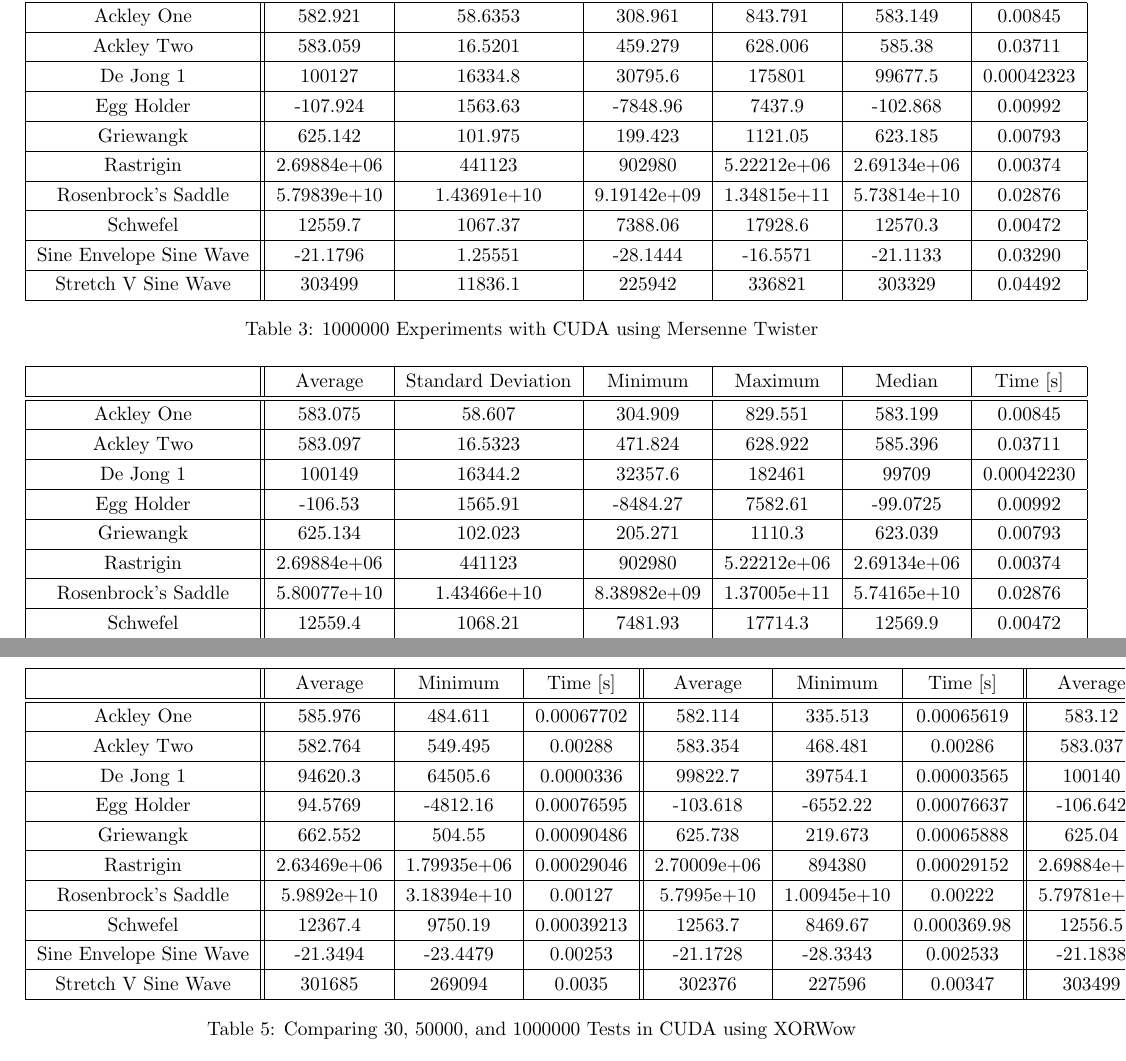
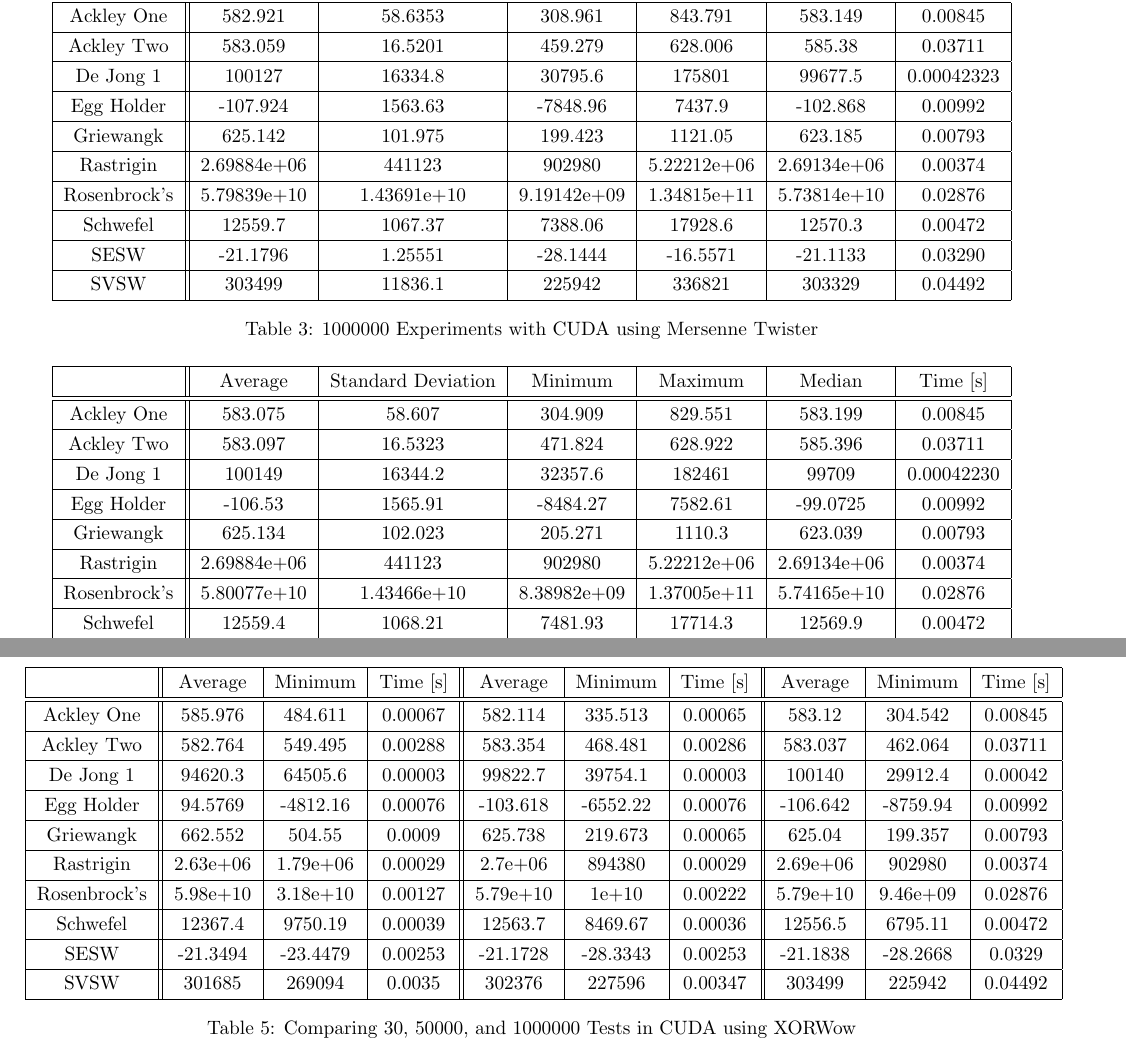
Before and after one commit to NonDairyNeutrino/scientific_computing, a LaTeX document (projects/prng/report/report.tex): two parts of pages 3 and 4 of 4, joined at a grey line, cut so that both start at the same text. Compiled offline with pdfLaTeX.

Commit message:
reformatted tabulated cuda data

```diff
--- a/projects/prng/report/report.tex
+++ b/projects/prng/report/report.tex
@@ -146,13 +146,13 @@ sorting=ynt
                 \hline
                 Rastrigin & 2.69884e+06 & 441123 & 902980 & 5.22212e+06 & 2.69134e+06 & 0.00374 \\
                 \hline
-                Rosenbrock's Saddle & 5.79839e+10 & 1.43691e+10 & 9.19142e+09 & 1.34815e+11 & 5.73814e+10 & 0.02876 \\
+                Rosenbrock's & 5.79839e+10 & 1.43691e+10 & 9.19142e+09 & 1.34815e+11 & 5.73814e+10 & 0.02876 \\
                 \hline
                 Schwefel & 12559.7 & 1067.37 & 7388.06 & 17928.6 & 12570.3 & 0.00472\\
                 \hline
-                Sine Envelope Sine Wave & -21.1796 & 1.25551 & -28.1444 & -16.5571 & -21.1133 & 0.03290 \\
+                SESW & -21.1796 & 1.25551 & -28.1444 & -16.5571 & -21.1133 & 0.03290 \\
                 \hline
-                Stretch V Sine Wave & 303499 & 11836.1 & 225942 & 336821 & 303329 & 0.04492 \\
+                SVSW & 303499 & 11836.1 & 225942 & 336821 & 303329 & 0.04492 \\
                 \hline
             \end{tabular}
             \caption{1000000 Experiments with CUDA using Mersenne Twister}
@@ -178,7 +178,7 @@ sorting=ynt
                 \hline
                 Rastrigin & 2.69884e+06 & 441123 & 902980 & 5.22212e+06 & 2.69134e+06 & 0.00374 \\
                 \hline
-                Rosenbrock's Saddle & 5.80077e+10 & 1.43466e+10 & 8.38982e+09 & 1.37005e+11 & 5.74165e+10 & 0.02876 \\
+                Rosenbrock's & 5.80077e+10 & 1.43466e+10 & 8.38982e+09 & 1.37005e+11 & 5.74165e+10 & 0.02876 \\
                 \hline
                 Schwefel & 12559.4 & 1068.21 & 7481.93 & 17714.3 & 12569.9 & 0.00472 \\
                 \hline
@@ -193,30 +193,30 @@ sorting=ynt
 
 	\begin{table}[h]
         \begin{centering}
-            \begin{tabular}{|c||c|c|c||c|c|c||c|c|c||}
+            \begin{tabular}{|c||c|c|c||c|c|c||c|c|c|}
                 \hline
                             & Average & Minimum & Time [s] & Average & Minimum & Time [s] & Average & Minimum & Time [s] \\
                 \hline
                 \hline
-                Ackley One & 585.976 & 484.611 & 0.00067702 & 582.114 & 335.513 & 0.00065619 & 583.12 & 304.542 & 0.00845 \\
+                Ackley One & 585.976 & 484.611 & 0.00067 & 582.114 & 335.513 & 0.00065 & 583.12 & 304.542 & 0.00845 \\
                 \hline
                 Ackley Two & 582.764 & 549.495 & 0.00288 & 583.354 & 468.481 & 0.00286 & 583.037 & 462.064 & 0.03711 \\
                 \hline
-                De Jong 1 & 94620.3 & 64505.6 & 0.0000336 & 99822.7 & 39754.1 & 0.00003565 & 100140 & 29912.4 & 0.00042163\\
+                De Jong 1 & 94620.3 & 64505.6 & 0.00003 & 99822.7 & 39754.1 & 0.00003 & 100140 & 29912.4 & 0.00042\\
                 \hline
-                Egg Holder & 94.5769 & -4812.16 & 0.00076595 & -103.618 & -6552.22 & 0.00076637 & -106.642 & -8759.94 & 0.00992 \\
+                Egg Holder & 94.5769 & -4812.16 & 0.00076 & -103.618 & -6552.22 & 0.00076 & -106.642 & -8759.94 & 0.00992 \\
                 \hline
-                Griewangk & 662.552 & 504.55 & 0.00090486 & 625.738 & 219.673 & 0.00065888 & 625.04 & 199.357 & 0.00793 \\
+                Griewangk & 662.552 & 504.55 & 0.0009 & 625.738 & 219.673 & 0.00065 & 625.04 & 199.357 & 0.00793 \\
                 \hline
-                Rastrigin & 2.63469e+06 & 1.79935e+06 & 0.00029046 & 2.70009e+06 & 894380 & 0.00029152 & 2.69884e+06 & 902980 & 0.00374 \\
+                Rastrigin & 2.63e+06 & 1.79e+06 & 0.00029 & 2.7e+06 & 894380 & 0.00029 & 2.69e+06 & 902980 & 0.00374 \\
                 \hline
-                Rosenbrock's Saddle & 5.9892e+10 & 3.18394e+10 & 0.00127 & 5.7995e+10 & 1.00945e+10 & 0.00222 & 5.79781e+10 & 9.46702e+09 & 0.02876\\
+                Rosenbrock's & 5.98e+10 & 3.18e+10 & 0.00127 & 5.79e+10 & 1e+10 & 0.00222 & 5.79e+10 & 9.46e+09 & 0.02876\\
                 \hline
-                Schwefel & 12367.4 & 9750.19 & 0.00039213 & 12563.7 & 8469.67 & 0.000369.98 & 12556.5 & 6795.11 & 0.00472 \\
+                Schwefel & 12367.4 & 9750.19 & 0.00039 & 12563.7 & 8469.67 & 0.00036 & 12556.5 & 6795.11 & 0.00472 \\
                 \hline
-                Sine Envelope Sine Wave & -21.3494 & -23.4479 & 0.00253 & -21.1728 & -28.3343 & 0.002533 & -21.1838 & -28.2668 & 0.03290 \\
+                SESW & -21.3494 & -23.4479 & 0.00253 & -21.1728 & -28.3343 & 0.00253 & -21.1838 & -28.2668 & 0.0329 \\
                 \hline
-                Stretch V Sine Wave & 301685 & 269094 & 0.0035 & 302376 & 227596 & 0.00347 & 303499 & 225942 & 0.04492 \\
+                SVSW & 301685 & 269094 & 0.0035 & 302376 & 227596 & 0.00347 & 303499 & 225942 & 0.04492 \\
                 \hline
             \end{tabular}
             \caption{Comparing 30, 50000, and 1000000 Tests in CUDA using XORWow}
```
Also changed, not shown: projects/prng/report/report.tex (12 more changed lines).
